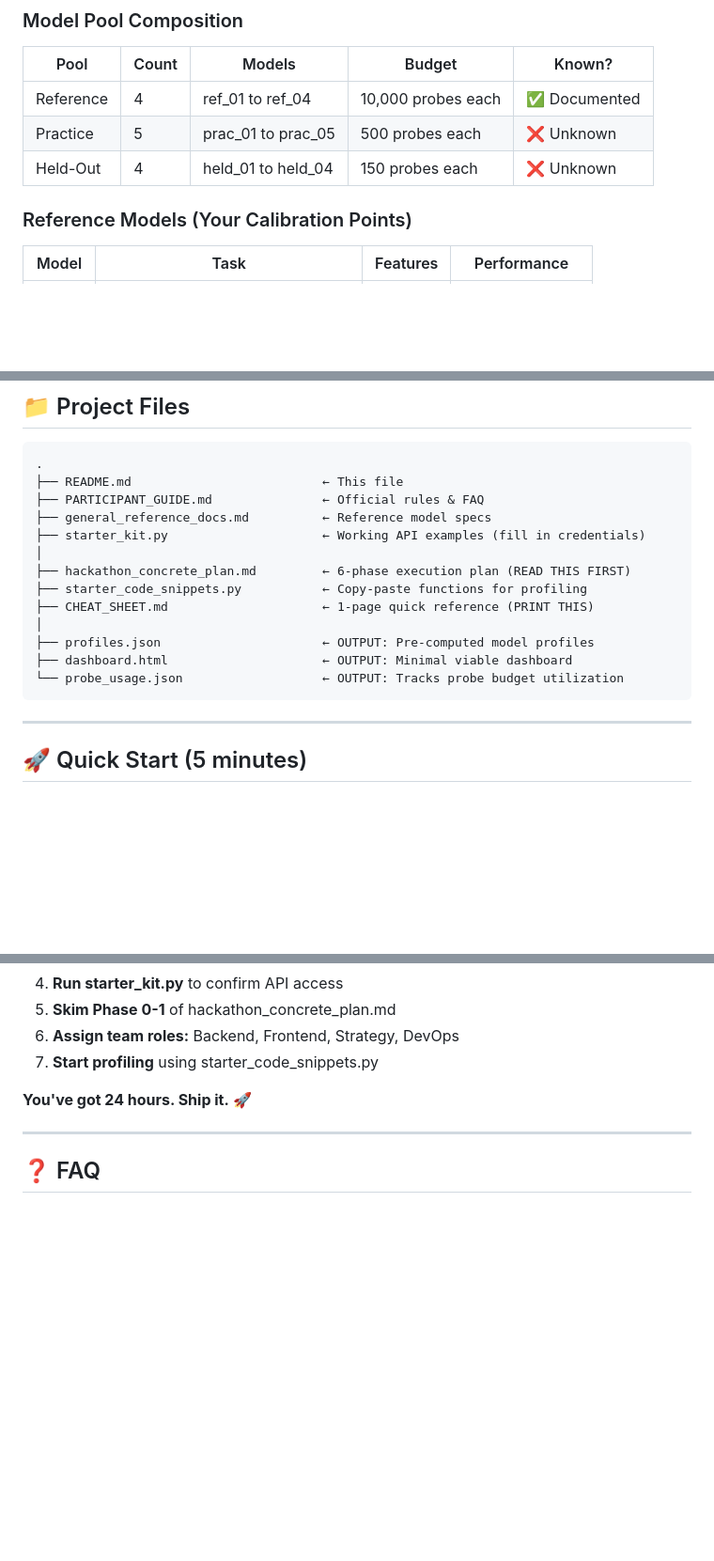
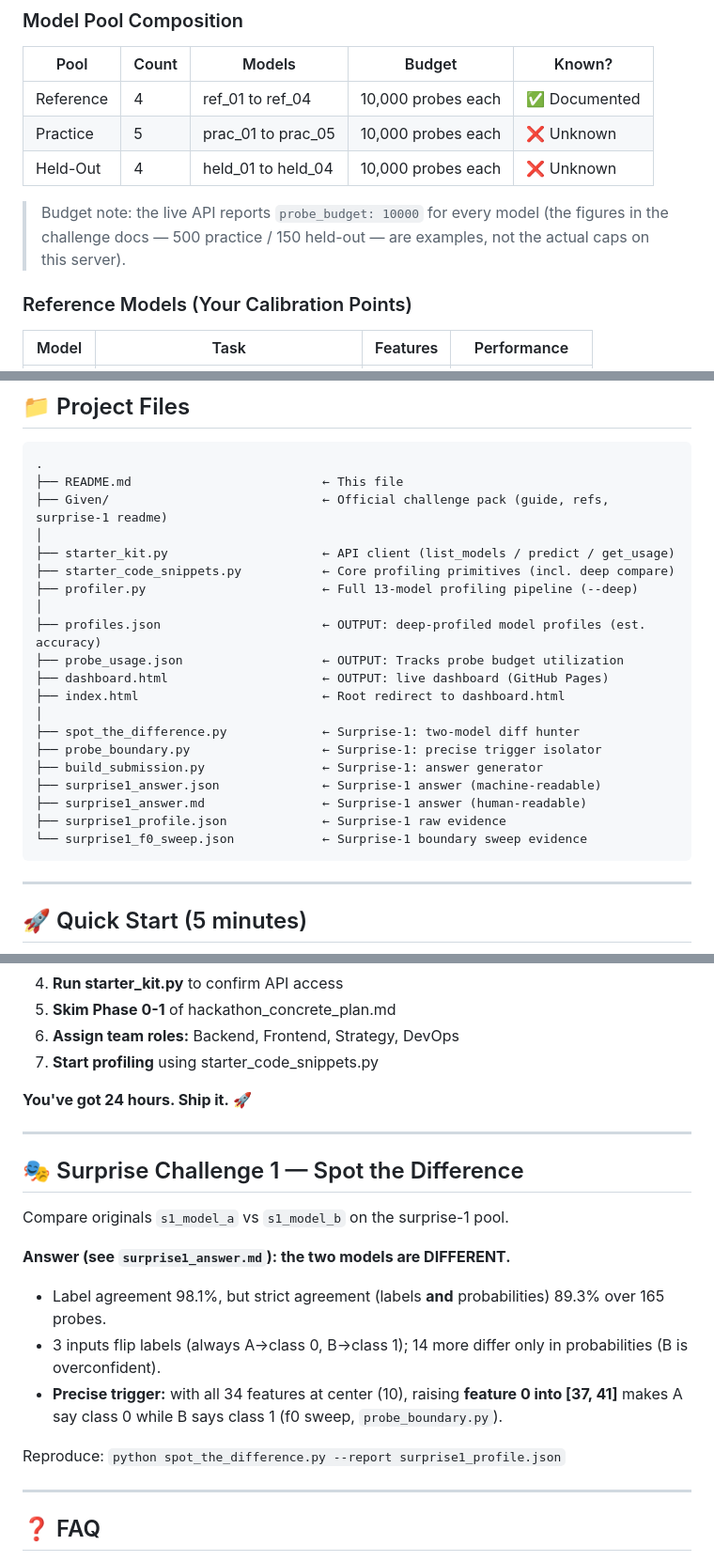
Before and after one commit to gopinath112006-max/XO24_AIML01, a Markdown page: README.md, 3 parts joined by grey strips. Shown at 94% size. Rendered like a GitHub page; blank space fills up the shorter version.

Commit message:
README: correct live probe budgets (10k per model); add new files + Surprise-1 answer section

````diff
--- a/README.md
+++ b/README.md
@@ -26,8 +26,12 @@ You're given access to 13 machine learning models through a simple REST API. You
 | Pool | Count | Models | Budget | Known? |
 |------|-------|--------|--------|--------|
 | Reference | 4 | ref_01 to ref_04 | 10,000 probes each | ✅ Documented |
-| Practice | 5 | prac_01 to prac_05 | 500 probes each | ❌ Unknown |
-| Held-Out | 4 | held_01 to held_04 | 150 probes each | ❌ Unknown |
+| Practice | 5 | prac_01 to prac_05 | 10,000 probes each | ❌ Unknown |
+| Held-Out | 4 | held_01 to held_04 | 10,000 probes each | ❌ Unknown |
+
+> Budget note: the live API reports `probe_budget: 10000` for every model (the
+> figures in the challenge docs — 500 practice / 150 held-out — are examples,
+> not the actual caps on this server).
 
 ### Reference Models (Your Calibration Points)
 
@@ -51,17 +55,24 @@ You're given access to 13 machine learning models through a simple REST API. You
 ```
 .
 ├── README.md                          ← This file
-├── PARTICIPANT_GUIDE.md               ← Official rules & FAQ
-├── general_reference_docs.md          ← Reference model specs
-├── starter_kit.py                     ← Working API examples (fill in credentials)
+├── Given/                             ← Official challenge pack (guide, refs, surprise-1 readme)
 │
-├── hackathon_concrete_plan.md         ← 6-phase execution plan (READ THIS FIRST)
-├── starter_code_snippets.py           ← Copy-paste functions for profiling
-├── CHEAT_SHEET.md                     ← 1-page quick reference (PRINT THIS)
+├── starter_kit.py                     ← API client (list_models / predict / get_usage)
+├── starter_code_snippets.py           ← Core profiling primitives (incl. deep compare)
+├── profiler.py                        ← Full 13-model profiling pipeline (--deep)
 │
-├── profiles.json                      ← OUTPUT: Pre-computed model profiles
-├── dashboard.html                     ← OUTPUT: Minimal viable dashboard
-└── probe_usage.json                   ← OUTPUT: Tracks probe budget utilization
+├── profiles.json                      ← OUTPUT: deep-profiled model profiles (est. accuracy)
+├── probe_usage.json                   ← OUTPUT: Tracks probe budget utilization
+├── dashboard.html                     ← OUTPUT: live dashboard (GitHub Pages)
+├── index.html                         ← Root redirect to dashboard.html
+│
+├── spot_the_difference.py             ← Surprise-1: two-model diff hunter
+├── probe_boundary.py                  ← Surprise-1: precise trigger isolator
+├── build_submission.py                ← Surprise-1: answer generator
+├── surprise1_answer.json              ← Surprise-1 answer (machine-readable)
+├── surprise1_answer.md                ← Surprise-1 answer (human-readable)
+├── surprise1_profile.json             ← Surprise-1 raw evidence
+└── surprise1_f0_sweep.json            ← Surprise-1 boundary sweep evidence
 ```
 
 ---
@@ -566,6 +577,19 @@ You'll learn:
 
 ---
 
+## 🎭 Surprise Challenge 1 — Spot the Difference
+
+Compare originals `s1_model_a` vs `s1_model_b` on the surprise-1 pool.
+
+**Answer (see `surprise1_answer.md`): the two models are DIFFERENT.**
+- Label agreement 98.1%, but strict agreement (labels **and** probabilities) 89.3% over 165 probes.
+- 3 inputs flip labels (always A→class 0, B→class 1); 14 more differ only in probabilities (B is overconfident).
+- **Precise trigger:** with all 34 features at center (10), raising **feature 0 into [37, 41]** makes A say class 0 while B says class 1 (f0 sweep, `probe_boundary.py`).
+
+Reproduce: `python spot_the_difference.py --report surprise1_profile.json`
+
+---
+
 ## ❓ FAQ
 
 **Q: What if I run out of probes?**
````
Also changed, not shown: other parts of README.md (+3 -3 lines).
